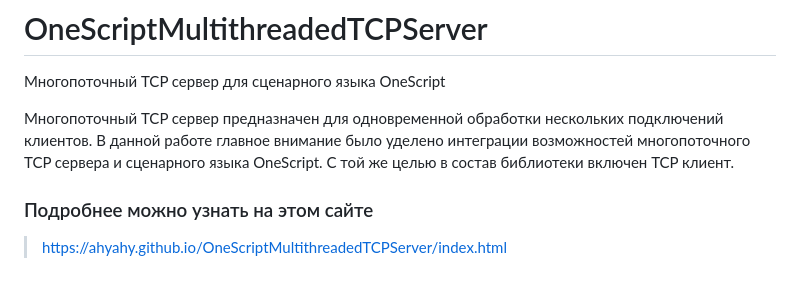
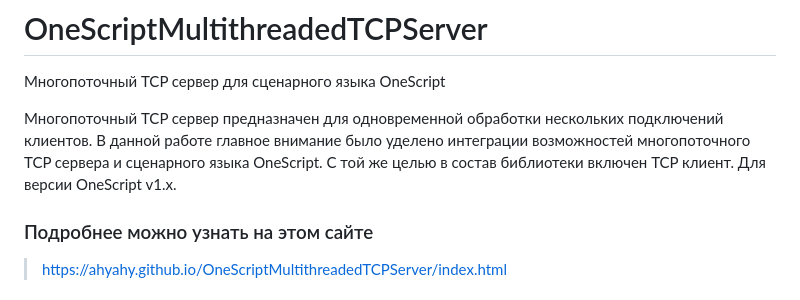
Before and after one commit to ahyahy/OneScriptMultithreadedTCPServer, a Markdown page: README.md, the part around the change. Drawn GitHub-style.

```diff
--- a/README.md
+++ b/README.md
@@ -1,7 +1,7 @@
 # OneScriptMultithreadedTCPServer
 Многопоточный TCP сервер для сценарного языка OneScript
 
-Многопоточный TCP сервер предназначен для одновременной обработки нескольких подключений клиентов. В данной работе главное внимание было уделено интеграции возможностей многопоточного TCP сервера и сценарного языка OneScript. С той же целью в состав библиотеки включен TCP клиент.
+Многопоточный TCP сервер предназначен для одновременной обработки нескольких подключений клиентов. В данной работе главное внимание было уделено интеграции возможностей многопоточного TCP сервера и сценарного языка OneScript. С той же целью в состав библиотеки включен TCP клиент. Для версии OneScript v1.х.
 
 ### Подробнее можно узнать на этом сайте
 
```
